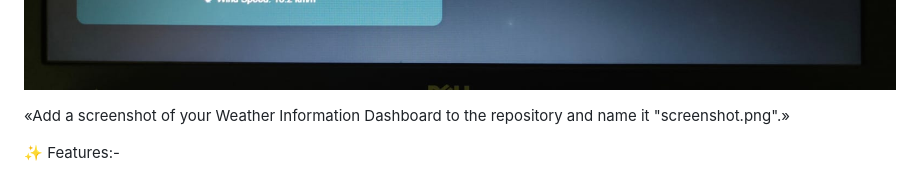
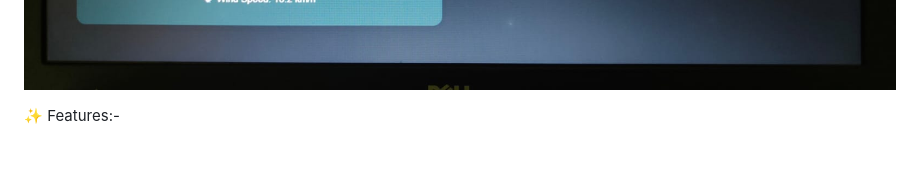
Before and after one commit to Atulsaini2806/Weather-Information-Dasboard, a Markdown page: README.md, the part around the change. Drawn GitHub-style; blank space fills up the shorter version.

Commit message:
Update README to remove screenshot placeholder
Removed placeholder text for screenshot in README.

```diff
--- a/README.md
+++ b/README.md
@@ -19,7 +19,6 @@ The dashboard displays real-time weather information such as temperature, weathe
 
 ![image alt](https://github.com/Atulsaini2806/Weather-Information-Dasboard/blob/8b2ee525957f9cfdd9eddfa23f15f270a5ce50d7/Screenshot_04.jpeg)
 
-«Add a screenshot of your Weather Information Dashboard to the repository and name it "screenshot.png".»
 
 ✨ Features:-
 
```
